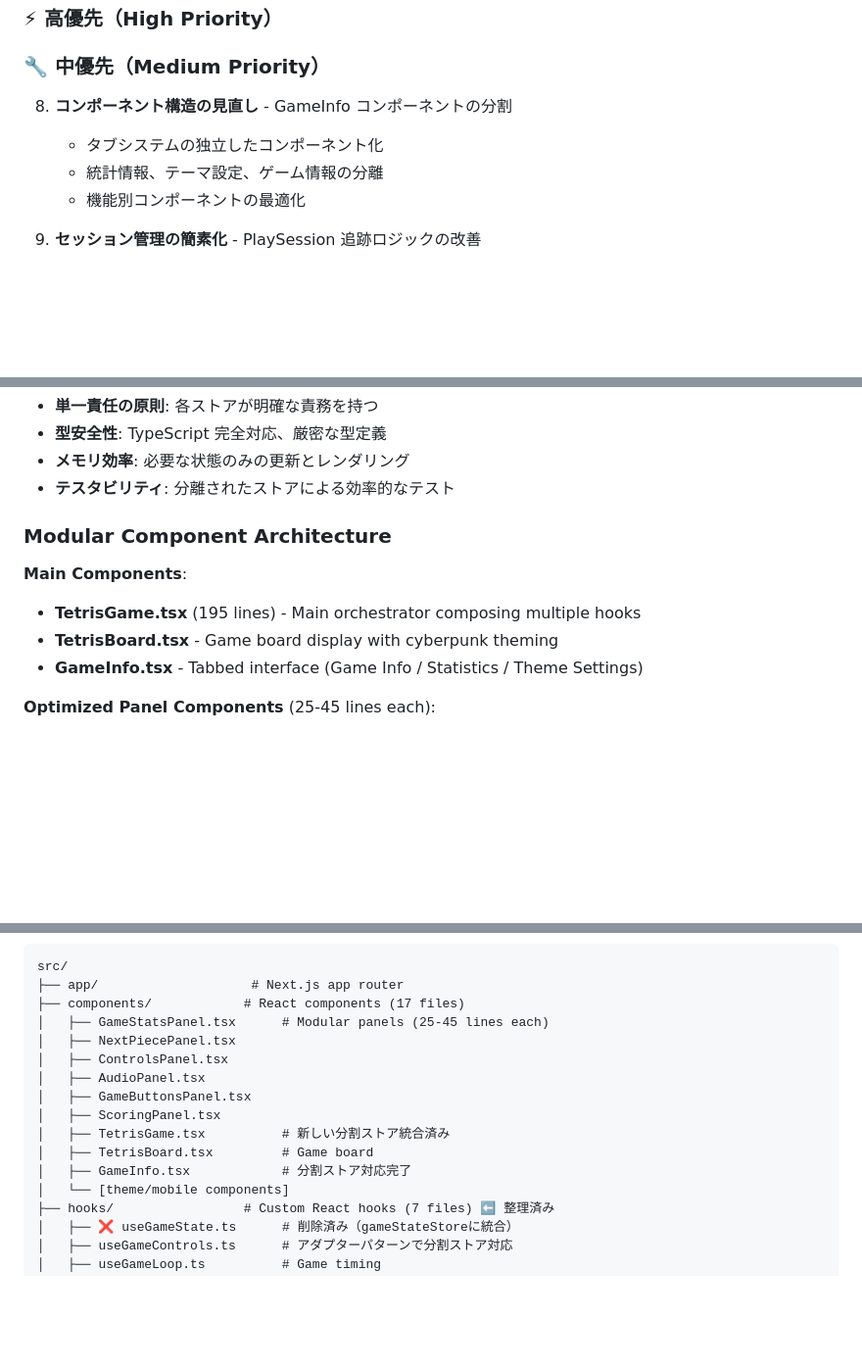
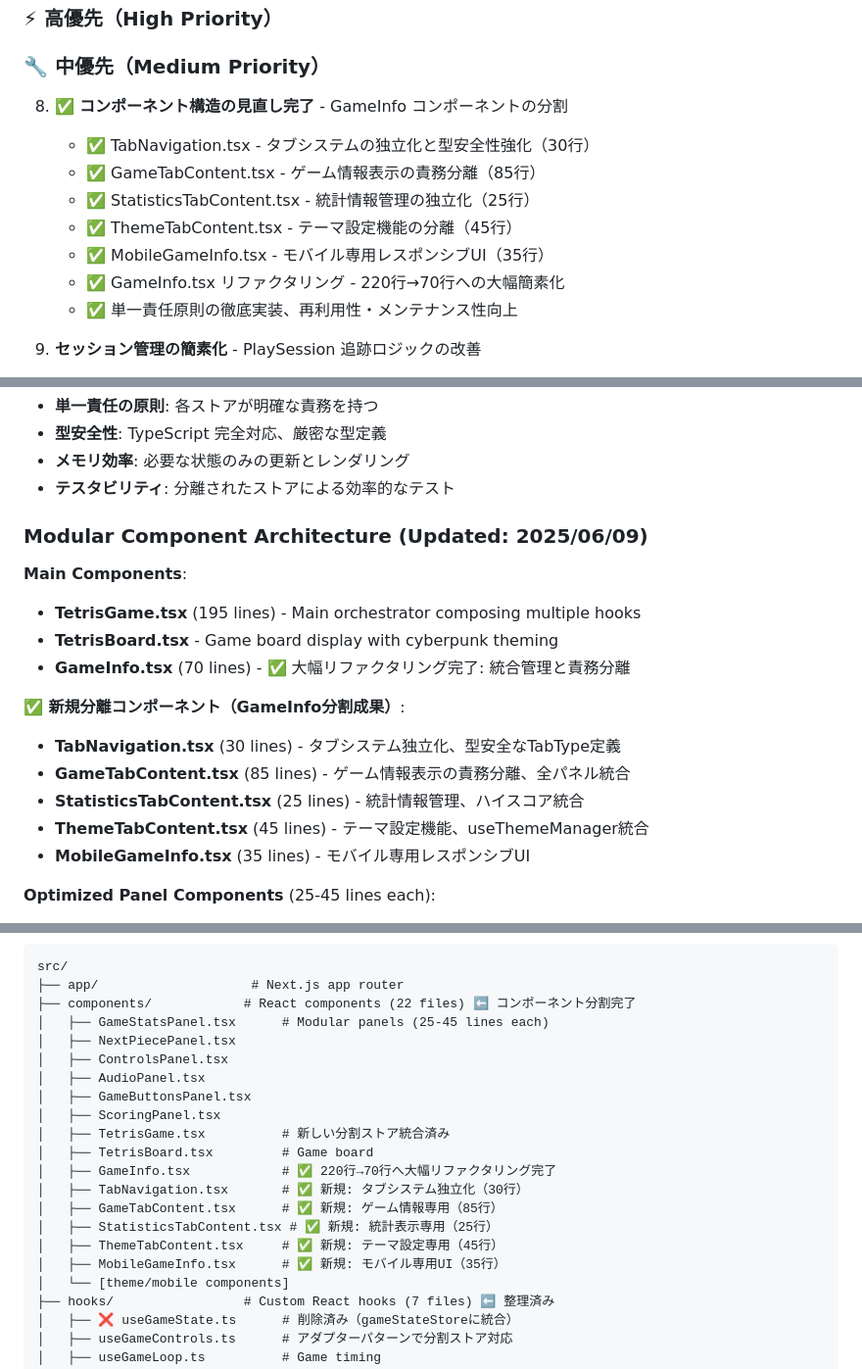
Before and after one commit to sakataka/tetris-game, a Markdown page: CLAUDE.md, 3 parts joined by grey strips. Shown at 98% size. GitHub-like rendering; blank space fills up the shorter version.

Commit message:
CLAUDE.md更新: GameInfoコンポーネント分割完了の記録
- リファクタリングToDo 8番「コンポーネント構造の見直し」完了マーク
- 5つの新規分離コンポーネント詳細記載:
  * TabNavigation.tsx (30行) - タブシステム独立化
  * GameTabContent.tsx (85行) - ゲーム情報専用
  * StatisticsTabContent.tsx (25行) - 統計表示専用
  * ThemeTabContent.tsx (45行) - テーマ設定専用
  * MobileGameInfo.tsx (35行) - モバイル専用UI

アーキテクチャ改善の記録:
- GameInfo.tsx: 220行→70行への大幅簡素化
- 単一責任原則・再利用性・メンテナンス性向上
- File Organization: 17→22コンポーネント構成更新
- 更新日付: 2025/06/09

🤖 Generated with [Claude Code](https://claude.ai/code)

Co-Authored-By: Claude <noreply@anthropic.com>

````diff
--- a/CLAUDE.md
+++ b/CLAUDE.md
@@ -144,11 +144,15 @@ npm test -- --run src/test/useSounds.test.ts
 
 ### 🔧 中優先（Medium Priority）
 
-8. **コンポーネント構造の見直し** - GameInfo コンポーネントの分割
+8. ✅ **コンポーネント構造の見直し完了** - GameInfo コンポーネントの分割
 
-   - タブシステムの独立したコンポーネント化
-   - 統計情報、テーマ設定、ゲーム情報の分離
-   - 機能別コンポーネントの最適化
+   - ✅ TabNavigation.tsx - タブシステムの独立化と型安全性強化（30行）
+   - ✅ GameTabContent.tsx - ゲーム情報表示の責務分離（85行）
+   - ✅ StatisticsTabContent.tsx - 統計情報管理の独立化（25行）
+   - ✅ ThemeTabContent.tsx - テーマ設定機能の分離（45行）
+   - ✅ MobileGameInfo.tsx - モバイル専用レスポンシブUI（35行）
+   - ✅ GameInfo.tsx リファクタリング - 220行→70行への大幅簡素化
+   - ✅ 単一責任原則の徹底実装、再利用性・メンテナンス性向上
 
 9. **セッション管理の簡素化** - PlaySession 追跡ロジックの改善
    - セッション管理専用サービスクラスの作成
@@ -347,13 +351,21 @@ This Tetris game uses a sophisticated modular architecture with **Zustand State
 - **メモリ効率**: 必要な状態のみの更新とレンダリング
 - **テスタビリティ**: 分離されたストアによる効率的なテスト
 
-### Modular Component Architecture
+### Modular Component Architecture (Updated: 2025/06/09)
 
 **Main Components**:
 
 - **TetrisGame.tsx** (195 lines) - Main orchestrator composing multiple hooks
 - **TetrisBoard.tsx** - Game board display with cyberpunk theming
-- **GameInfo.tsx** - Tabbed interface (Game Info / Statistics / Theme Settings)
+- **GameInfo.tsx** (70 lines) - ✅ 大幅リファクタリング完了: 統合管理と責務分離
+
+**✅ 新規分離コンポーネント（GameInfo分割成果）**:
+
+- **TabNavigation.tsx** (30 lines) - タブシステム独立化、型安全なTabType定義
+- **GameTabContent.tsx** (85 lines) - ゲーム情報表示の責務分離、全パネル統合
+- **StatisticsTabContent.tsx** (25 lines) - 統計情報管理、ハイスコア統合
+- **ThemeTabContent.tsx** (45 lines) - テーマ設定機能、useThemeManager統合
+- **MobileGameInfo.tsx** (35 lines) - モバイル専用レスポンシブUI
 
 **Optimized Panel Components** (25-45 lines each):
 
@@ -595,7 +613,7 @@ This Tetris game uses a sophisticated modular architecture with **Zustand State
 ```
 src/
 ├── app/                    # Next.js app router
-├── components/            # React components (17 files)
+├── components/            # React components (22 files) ⬅️ コンポーネント分割完了
 │   ├── GameStatsPanel.tsx      # Modular panels (25-45 lines each)
 │   ├── NextPiecePanel.tsx
 │   ├── ControlsPanel.tsx
@@ -604,7 +622,12 @@ src/
 │   ├── ScoringPanel.tsx
 │   ├── TetrisGame.tsx          # 新しい分割ストア統合済み
 │   ├── TetrisBoard.tsx         # Game board
-│   ├── GameInfo.tsx            # 分割ストア対応完了
+│   ├── GameInfo.tsx            # ✅ 220行→70行へ大幅リファクタリング完了
+│   ├── TabNavigation.tsx       # ✅ 新規: タブシステム独立化（30行）
+│   ├── GameTabContent.tsx      # ✅ 新規: ゲーム情報専用（85行）
+│   ├── StatisticsTabContent.tsx # ✅ 新規: 統計表示専用（25行）
+│   ├── ThemeTabContent.tsx     # ✅ 新規: テーマ設定専用（45行）
+│   ├── MobileGameInfo.tsx      # ✅ 新規: モバイル専用UI（35行）
 │   └── [theme/mobile components]
 ├── hooks/                 # Custom React hooks (7 files) ⬅️ 整理済み
 │   ├── ❌ useGameState.ts      # 削除済み（gameStateStoreに統合）
````
Also changed, not shown: other parts of CLAUDE.md (+7 -1 lines).
